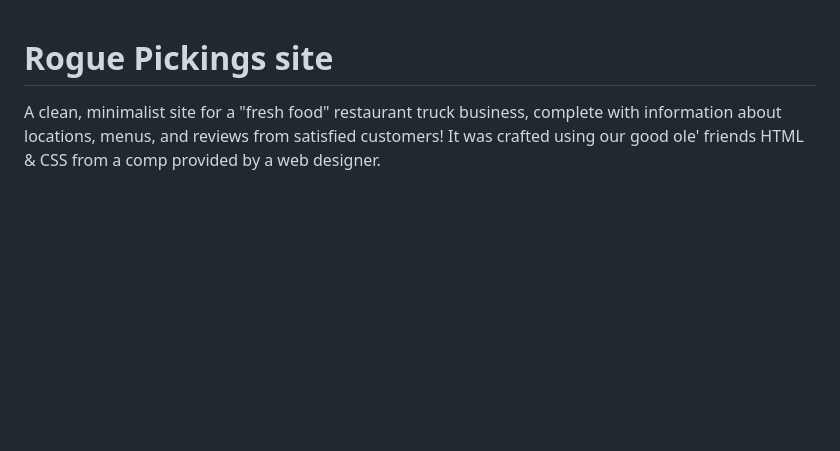
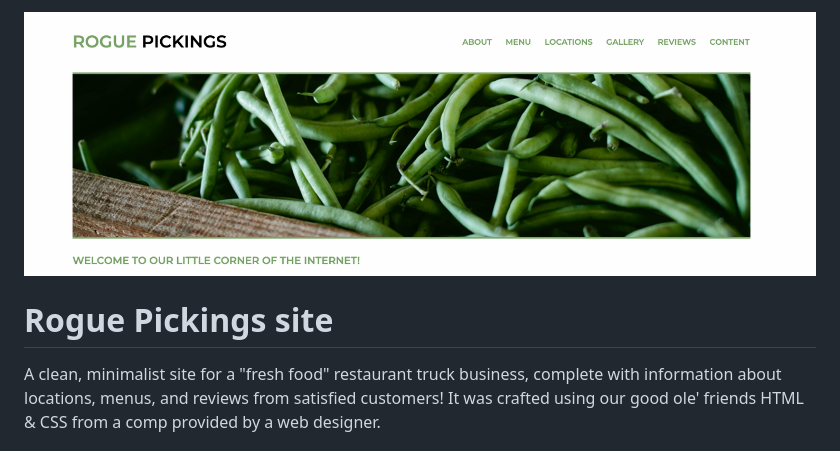
Before and after one commit to Victoria-Farr/rogue-pickings, a Markdown page: readme.md, the part around the change. Drawn GitHub-style; pictures changed too: img/rogue-readme-header.png (added); blank space fills up the shorter version.

Commit message:
Added image to readme file

```diff
--- a/readme.md
+++ b/readme.md
@@ -1,3 +1,4 @@
+![Rogue Pickings Screenshot Banner](img/rogue-readme-header.png)
 # Rogue Pickings site
 
 A clean, minimalist site for a "fresh food" restaurant truck business, complete with information about locations, menus, and reviews from satisfied customers! It was crafted using our good ole' friends HTML & CSS from a comp provided by a web designer.
```
